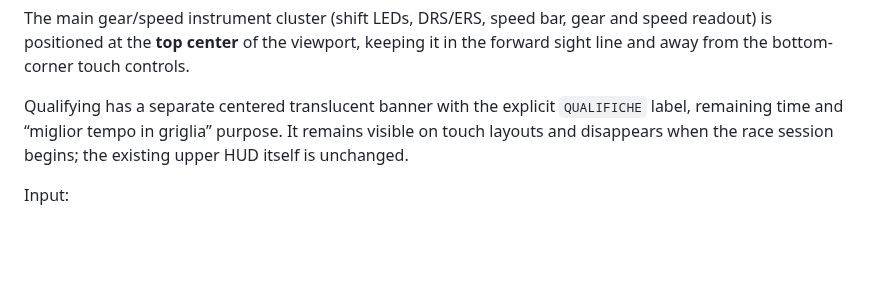
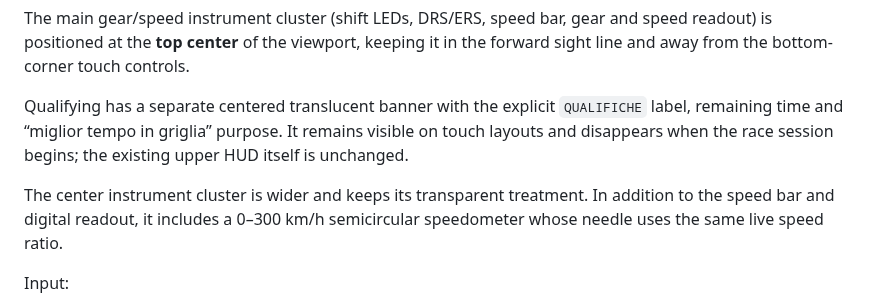
Before and after one commit to ottobit/portfolio-arcade, a Markdown page: games/f1-racer/F1-RACER-WIKI.md, the part around the change. Rendered like a GitHub page; blank space fills up the shorter version.

Commit message:
feat(f1): add transparent speedometer to F1-RACER-WIKI.md

```diff
--- a/games/f1-racer/F1-RACER-WIKI.md
+++ b/games/f1-racer/F1-RACER-WIKI.md
@@ -302,6 +302,10 @@ Qualifying has a separate centered translucent banner with the explicit
 remains visible on touch layouts and disappears when the race session begins;
 the existing upper HUD itself is unchanged.
 
+The center instrument cluster is wider and keeps its transparent treatment. In
+addition to the speed bar and digital readout, it includes a 0–300 km/h
+semicircular speedometer whose needle uses the same live speed ratio.
+
 Input:
 - Arrow keys / WASD;
 - touch gas/brake;
```
